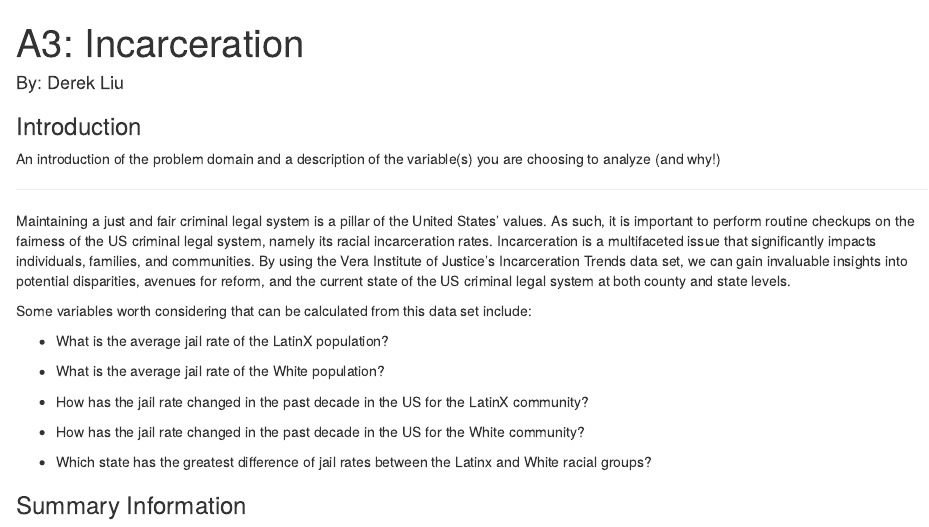
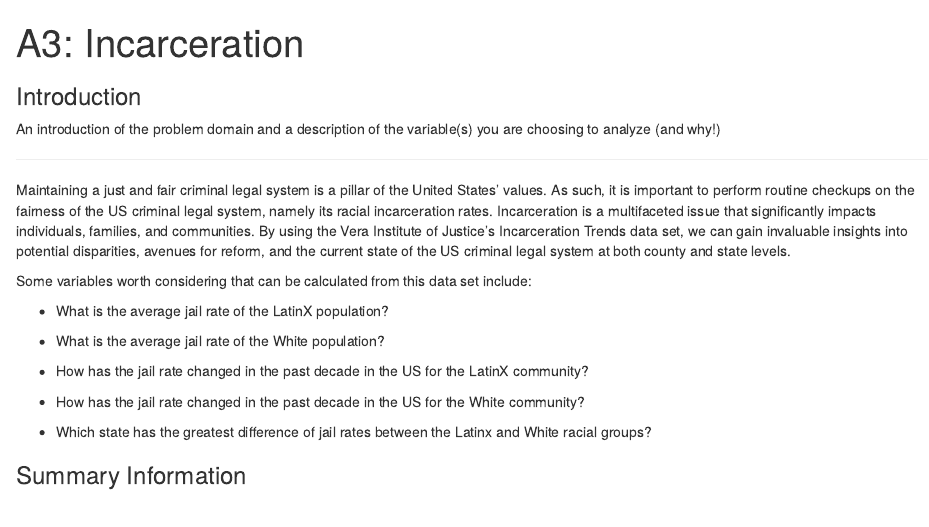
Before and after one commit to info201a-su23/assignment-04-Deleted-0970, an R Markdown document (index.Rmd): the page in a window 1100 px wide, from its top. Rendered offline with R 4.5, knitr and Pandoc, with nearby package versions; some code elsewhere in the file could not run offline.

Commit message:
fixed formatting of whitespace

```diff
--- a/index.Rmd
+++ b/index.Rmd
@@ -2,8 +2,6 @@
 title: 'A3: Incarceration'
 output: html_document
 ---
-
-#### By: Derek Liu
 
 ### Introduction
 
```
